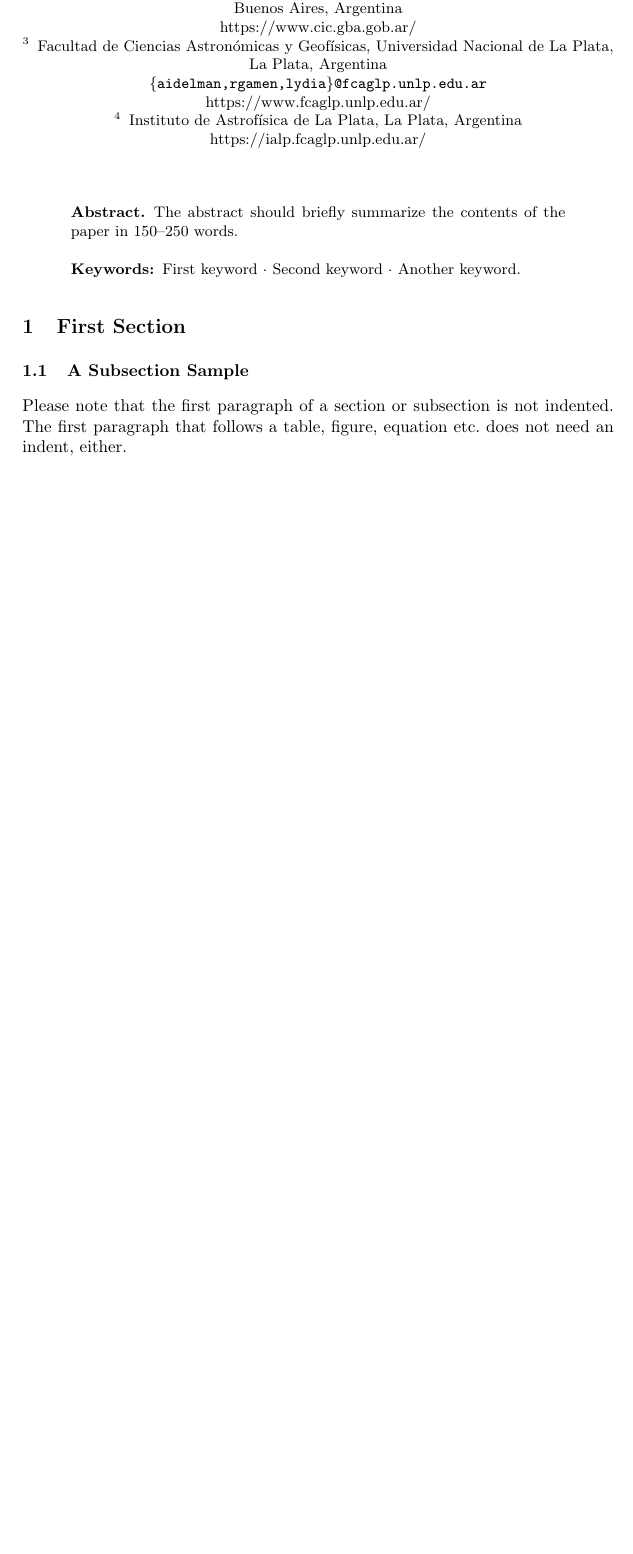
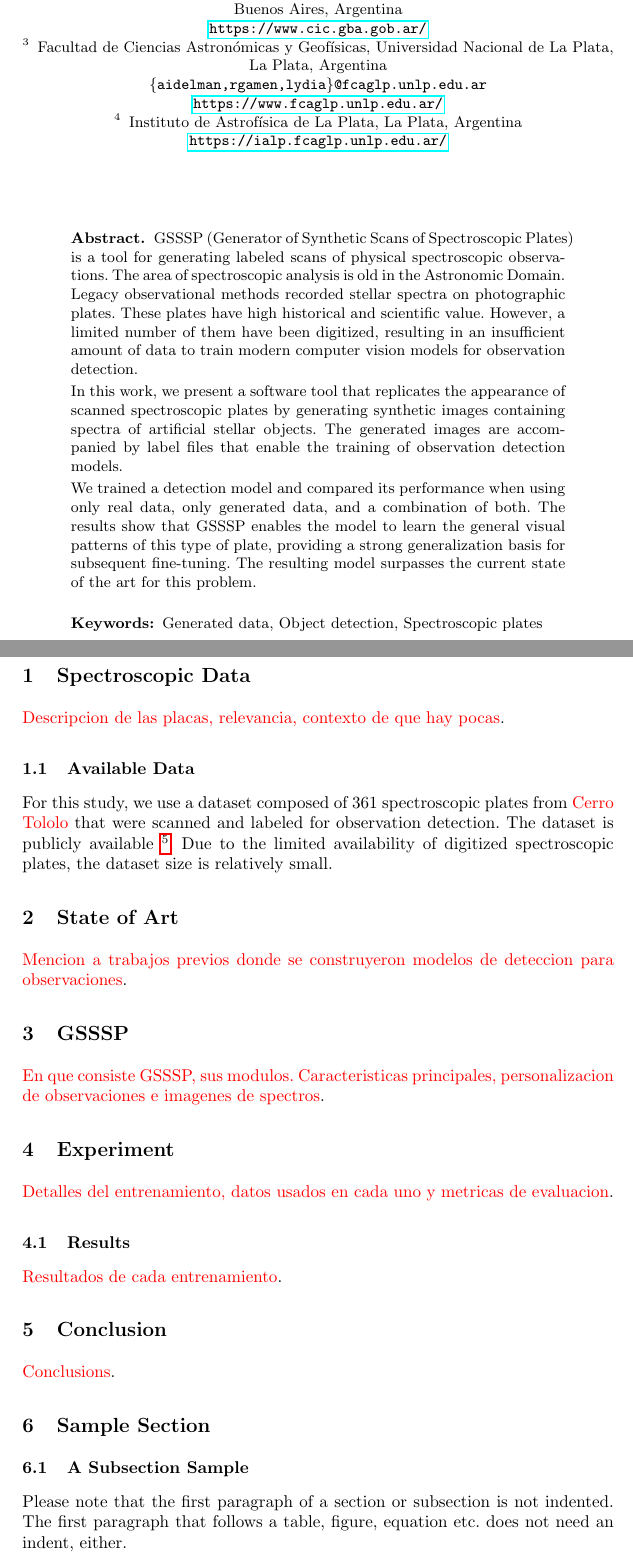
Before and after one commit to Sansanto2000/paper-JCC2026, a LaTeX paper (src/main.tex): part of page 1 of 3 before the commit and two parts of pages 1 and 2 of 4 after it, the two joined at a grey line, cut so that both start at the same text, the shorter picture padded with empty space. Compiled offline with pdfLaTeX.

Commit message:
:memo: abstract y estructura de organizacion preeliminar

```diff
--- a/src/main.tex
+++ b/src/main.tex
@@ -5,6 +5,8 @@
 \documentclass[runningheads]{llncs}
 %
 \usepackage{graphicx}
+\usepackage{hyperref}
+\usepackage{xcolor}
 % Used for displaying a sample figure. If possible, figure files should
 % be included in EPS format.
 %
@@ -51,15 +53,47 @@
 \maketitle              % typeset the header of the contribution
 %
 \begin{abstract}
-The abstract should briefly summarize the contents of the paper in
-150--250 words.
+    GSSSP (Generator of Synthetic Scans of Spectroscopic Plates) is a tool for generating labeled scans of physical spectroscopic observations.
+    The area of spectroscopic analysis is old in the Astronomic Domain. Legacy observational methods recorded stellar spectra on photographic plates. These plates have high historical and scientific value. However, a limited number of them have been digitized, resulting in an insufficient amount of data to train modern computer vision models for observation detection.
 
-\keywords{First keyword  \and Second keyword \and Another keyword.}
+    In this work, we present a software tool that replicates the appearance of scanned spectroscopic plates by generating synthetic images containing spectra of artificial stellar objects. The generated images are accompanied by label files that enable the training of observation detection models.
+
+    We trained a detection model and compared its performance when using only real data, only generated data, and a combination of both. The results show that GSSSP enables the model to learn the general visual patterns of this type of plate, providing a strong generalization basis for subsequent fine-tuning. The resulting model surpasses the current state of the art for this problem.
+
+    \keywords{Generated data, Object detection, Spectroscopic plates}
 \end{abstract}
-%
-%
-%
-\section{First Section}
+
+\section{Spectroscopic Data}
+
+\textcolor{red}{Descripcion de las placas, relevancia, contexto de que hay pocas}.
+
+\subsection{Available Data}
+
+For this study, we use a dataset composed of 361 spectroscopic plates from \textcolor{red}{Cerro Tololo} that were scanned and labeled for observation detection. The dataset is publicly available
+\footnote{\href{https://drive.google.com/drive/folders/1RnGoeTOMmU03VMEa6nk-sVmuETUE-EBa?usp=sharing}{Observation Detection in Spectroscopic Plates Dataset}}.
+Due to the limited availability of digitized spectroscopic plates, the dataset size is relatively small.
+
+\section{State of Art}
+
+\textcolor{red}{Mencion a trabajos previos donde se construyeron modelos de deteccion para observaciones}.
+
+\section{GSSSP}
+
+\textcolor{red}{En que consiste GSSSP, sus modulos. Caracteristicas principales, personalizacion de observaciones e imagenes de spectros}.
+
+\section{Experiment}
+
+\textcolor{red}{Detalles del entrenamiento, datos usados en cada uno y metricas de evaluacion}.
+
+\subsection{Results}
+
+\textcolor{red}{Resultados de cada entrenamiento}.
+
+\section{Conclusion}
+
+\textcolor{red}{Conclusions}.
+
+\section{Sample Section}
 \subsection{A Subsection Sample}
 Please note that the first paragraph of a section or subsection is
 not indented. The first paragraph that follows a table, figure,
```
Also changed, not shown: 7 other files.
